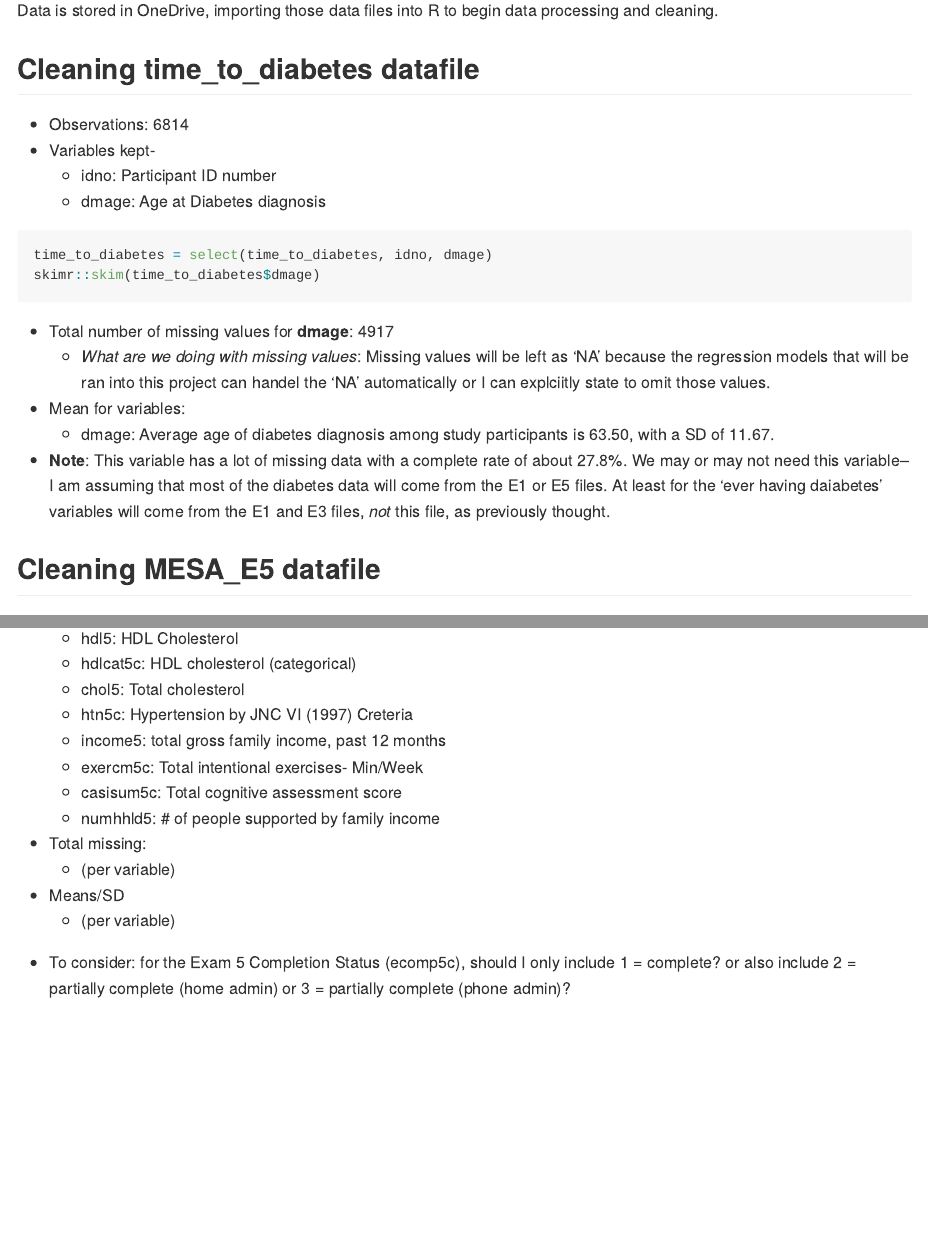
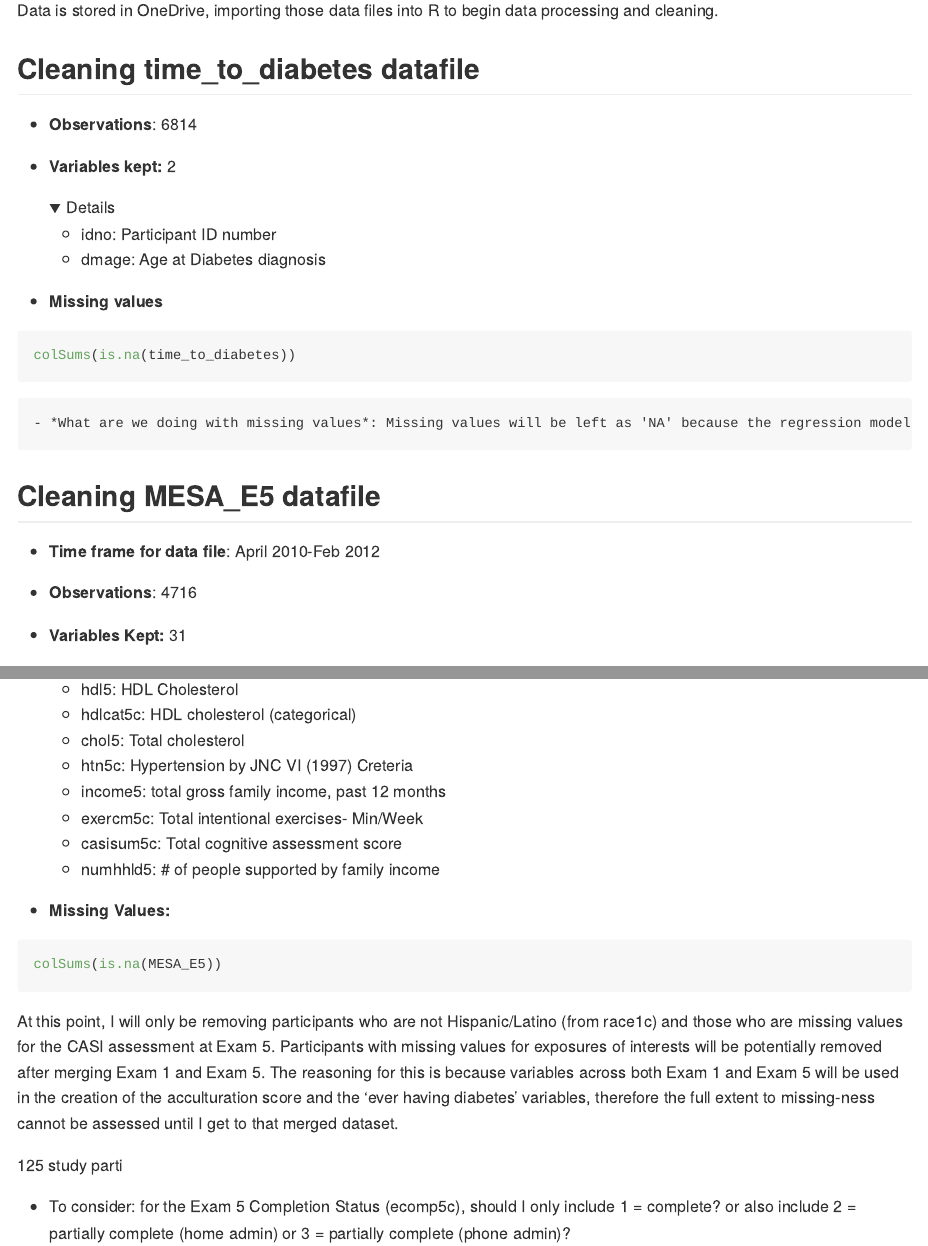
Before and after one commit to jrm2319/THESIS_JRM2319, an R Markdown document (data_rmd.Rmd): the page in a window 1100 px wide, from 180 px down, and a second part further down, joined at a grey line. Rendered offline with R 4.5, knitr and Pandoc, with nearby package versions; the code chunks are not run, so their results and figures are left out; folded parts are opened.

Commit message:
Working through Exam 5 cleaning--next up: removing non-Latinos and those w/o CASI score in E5

````diff
--- a/data_rmd.Rmd
+++ b/data_rmd.Rmd
@@ -16,19 +16,17 @@ MESA_E5 = read_sas("C:/Users/jasmi/OneDrive/Desktop/Spring 2025/Thesis/THESIS_JR
 
 
 ## Cleaning time_to_diabetes datafile
-- Observations: 6814
-- Variables kept-
+- **Observations**: 6814
+- **Variables kept:** 2
+<details>
   - idno: Participant ID number
   - dmage: Age at Diabetes diagnosis
+</details>
 ```{r include=FALSE}
 library(dplyr)
+time_to_diabetes = select(time_to_diabetes, idno, dmage)
 ```
+- **Missing values**
 ```{r}
-time_to_diabetes = select(time_to_diabetes, idno, dmage)
-skimr::skim(time_to_diabetes$dmage)
+colSums(is.na(time_to_diabetes))
 ```
-- Total number of missing values for **dmage**: 4917
-  - *What are we doing with missing values*: Missing values will be left as 'NA' because the regression models that will be ran into this project can handel the 'NA' automatically or I can explciitly state to omit those values.
-- Mean for variables:
-  - dmage: Average age of diabetes diagnosis among study participants is 63.50, with a SD of 11.67.
-- **Note**: This variable has a lot of missing data with a complete rate of about 27.8%. We may or may not need this variable--I am assuming that most of the diabetes data will come from the E1 or E5 files. At least for the 'ever having daiabetes' variables will come from the E1 and E3 files, *not* this file, as previously thought.
@@ -35,2 +35,5 @@ skimr::skim(time_to_diabetes$dmage)
 
 ## Cleaning MESA_E5 datafile
+- **Time frame for data file**: April 2010-Feb 2012
+- **Observations**: 4716
+- **Variables Kept:** 31
@@ -68,13 +69,29 @@ skimr::skim(time_to_diabetes$dmage)
   - exercm5c: Total intentional exercises- Min/Week
   - casisum5c: Total cognitive assessment score
   - numhhld5: # of people supported by family income
-- Total missing:
-  - (per variable)
-- Means/SD
-  - (per variable)
+</details>
+- **Missing Values:**
+```{r include=FALSE}
+library(dplyr)
+MESA_E5 = select(MESA_E5, idno, ecomp5c, age1c, agecat1c, age5c, agecat5c, race1c, mexican1, dominic1, puert1, cuban1, othhisp1, lang1, gender1, site5c, bmi5c, cig5c, dbp5c, sbp5c, glucose5, dm035c, ldl5, ldlcat5c, hdl5, hdlcat5c, chol5, htn5c, income5, exercm5c, casisum5c, numhhld5)
+```
 ```{r}
+colSums(is.na(MESA_E5))
+```
+At this point, I will only be removing participants who are not Hispanic/Latino (from race1c) and those who are missing values for the CASI assessment at Exam 5. Participants with missing values for exposures of interests will be potentially removed after merging Exam 1 and Exam 5. The reasoning for this is because variables across both Exam 1 and Exam 5 will be used in the creation of the acculturation score and the 'ever having diabetes' variables, therefore the full extent to missing-ness cannot be assessed until I get to that merged dataset.
 
+
+```{r eval=FALSE, include=FALSE}
+
+MESA_E5 = filter(MESA_E5 %>%
+                   race1c == 4 %>%
+                   casisum5c != 'NA')
+
+table(MESA_E5$race1c)
 ```
+
+125 study parti
+
 - To consider: for the Exam 5 Completion Status (ecomp5c), should I only include 1 = complete? or also include 2 = partially complete (home admin) or 3 = partially complete (phone admin)?
 
 # Cleaning MESA_E1 datafile
````
Also changed, not shown: data_rmd.md, data_rmd.Rmd (8 more changed lines).
